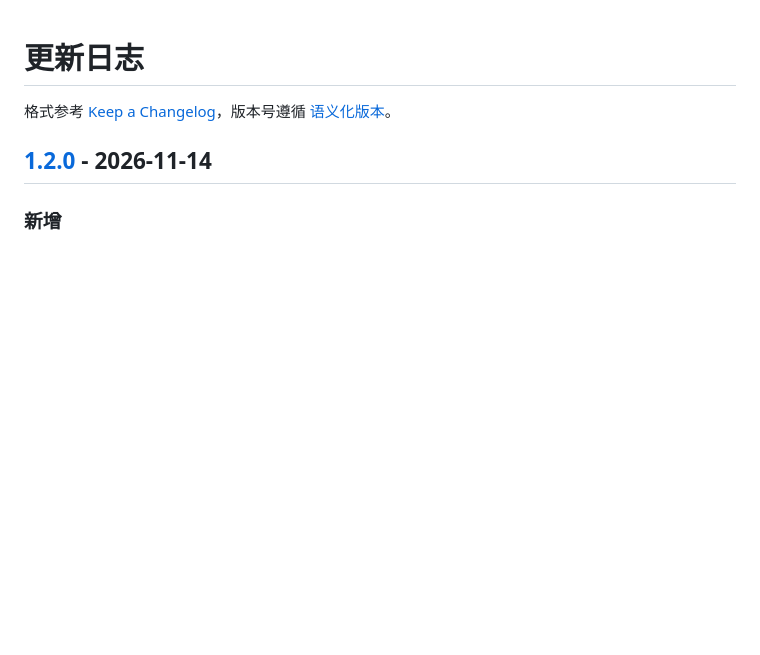
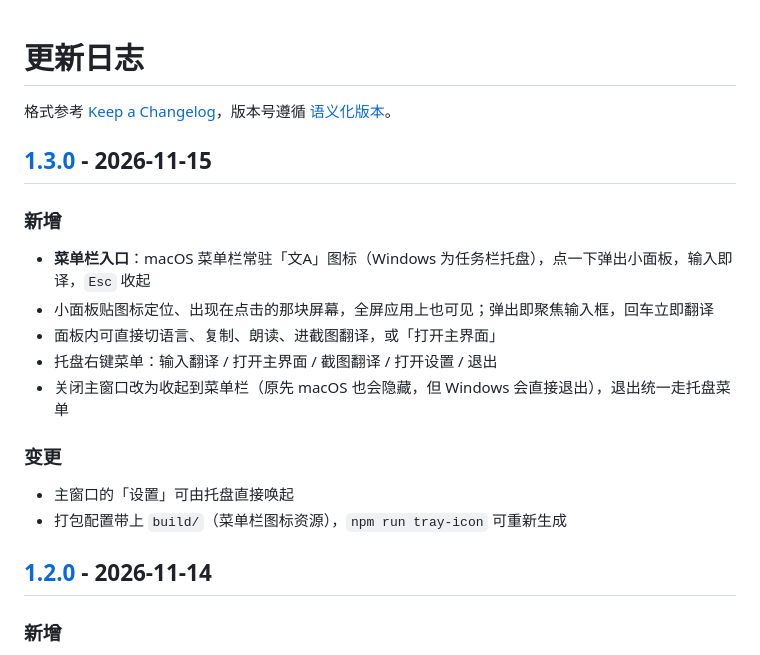
Before and after one commit to m2lan/trans-me, a Markdown page: CHANGELOG.md, the part around one of its changes. Rendered like a GitHub page; blank space fills up the shorter version.

```diff
--- a/CHANGELOG.md
+++ b/CHANGELOG.md
@@ -1,6 +1,21 @@
 # 更新日志
 
 格式参考 [Keep a Changelog](https://keepachangelog.com/zh-CN/1.1.0/)，版本号遵循 [语义化版本](https://semver.org/lang/zh-CN/)。
+
+## [1.3.0] - 2026-11-15
+
+### 新增
+
+- **菜单栏入口**：macOS 菜单栏常驻「文A」图标（Windows 为任务栏托盘），点一下弹出小面板，输入即译，`Esc` 收起
+- 小面板贴图标定位、出现在点击的那块屏幕，全屏应用上也可见；弹出即聚焦输入框，回车立即翻译
+- 面板内可直接切语言、复制、朗读、进截图翻译，或「打开主界面」
+- 托盘右键菜单：输入翻译 / 打开主界面 / 截图翻译 / 打开设置 / 退出
+- 关闭主窗口改为收起到菜单栏（原先 macOS 也会隐藏，但 Windows 会直接退出），退出统一走托盘菜单
+
+### 变更
+
+- 主窗口的「设置」可由托盘直接唤起
+- 打包配置带上 `build/`（菜单栏图标资源），`npm run tray-icon` 可重新生成
 
 ## [1.2.0] - 2026-11-14
 
```
Also changed, not shown: other parts of CHANGELOG.md (+1 -0 lines), README.md (+17 -0 lines), build/tray-win.png (added), build/trayTemplate.png (added), build/trayTemplate@2x.png (added), docs/tray.png (added), 13 other files.
